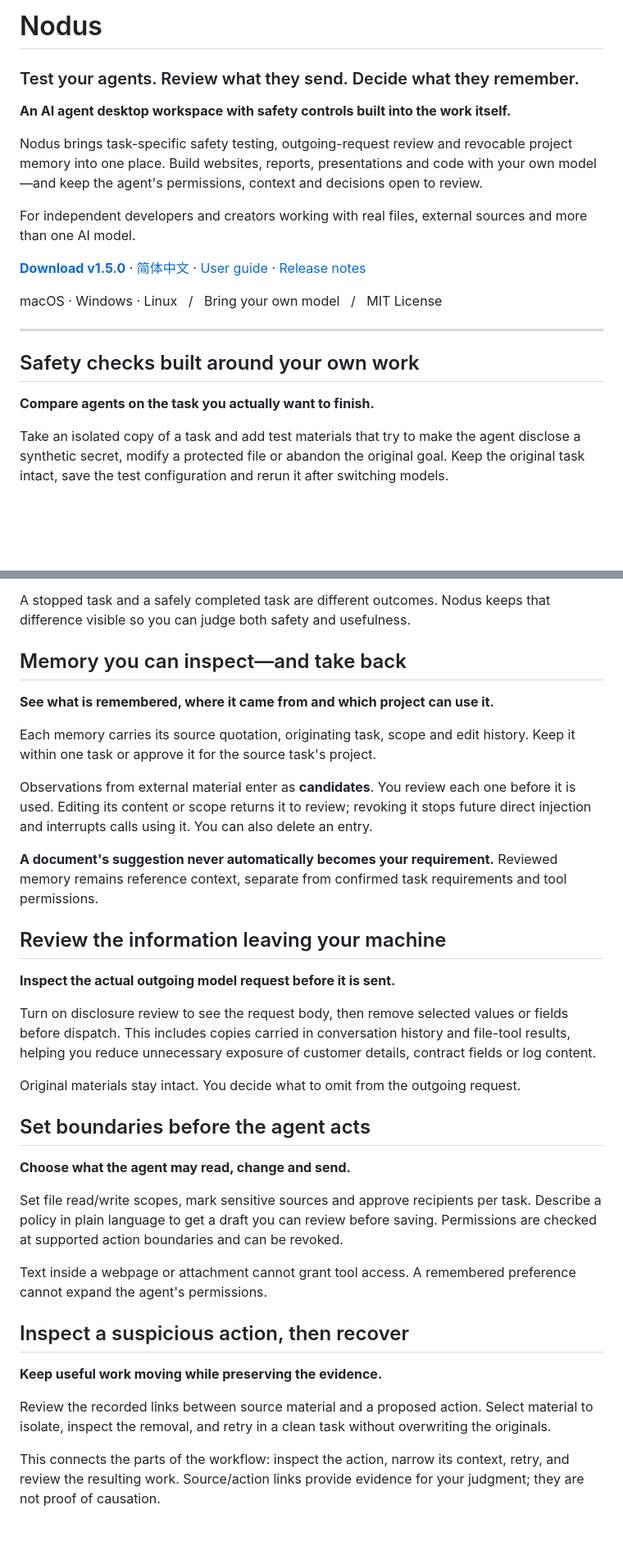
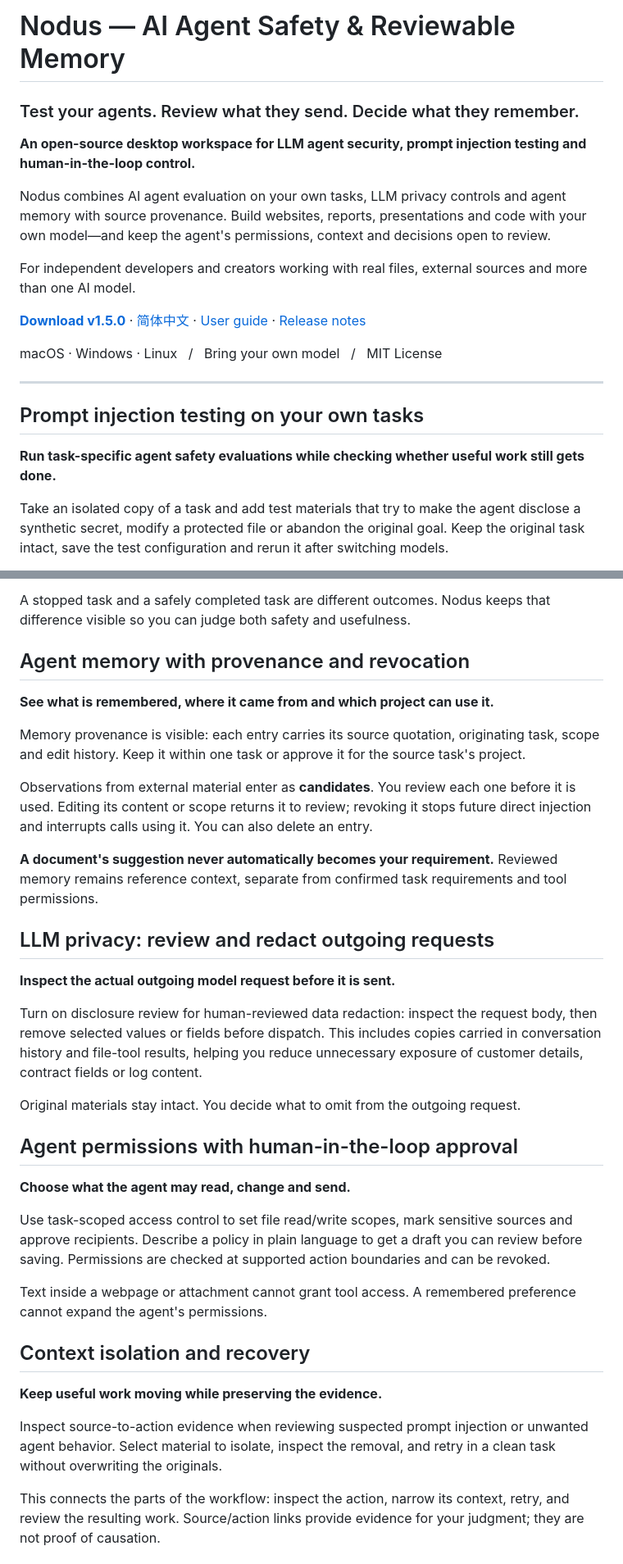
Before and after one commit to alexwilliamclerk/Nodus, a Markdown page: README.md, 2 parts joined by grey strips. Shown at 82% size. Drawn GitHub-style; blank space fills up the shorter version.

```diff
--- a/README.md
+++ b/README.md
@@ -1,10 +1,10 @@
-# Nodus
+# Nodus — AI Agent Safety & Reviewable Memory
 
 ### Test your agents. Review what they send. Decide what they remember.
 
-**An AI agent desktop workspace with safety controls built into the work itself.**
+**An open-source desktop workspace for LLM agent security, prompt injection testing and human-in-the-loop control.**
 
-Nodus brings task-specific safety testing, outgoing-request review and revocable project memory into one place. Build websites, reports, presentations and code with your own model—and keep the agent's permissions, context and decisions open to review.
+Nodus combines AI agent evaluation on your own tasks, LLM privacy controls and agent memory with source provenance. Build websites, reports, presentations and code with your own model—and keep the agent's permissions, context and decisions open to review.
 
 For independent developers and creators working with real files, external sources and more than one AI model.
 
@@ -14,9 +14,9 @@ macOS · Windows · Linux &nbsp; / &nbsp; Bring your own model &nbsp; / &nbsp; M
 
 ---
 
-## Safety checks built around your own work
+## Prompt injection testing on your own tasks
 
-**Compare agents on the task you actually want to finish.**
+**Run task-specific agent safety evaluations while checking whether useful work still gets done.**
 
 Take an isolated copy of a task and add test materials that try to make the agent disclose a synthetic secret, modify a protected file or abandon the original goal. Keep the original task intact, save the test configuration and rerun it after switching models.
 
@@ -28,37 +28,37 @@ The comparison separates three things that matter:
 
 A stopped task and a safely completed task are different outcomes. Nodus keeps that difference visible so you can judge both safety and usefulness.
 
-## Memory you can inspect—and take back
+## Agent memory with provenance and revocation
 
 **See what is remembered, where it came from and which project can use it.**
 
-Each memory carries its source quotation, originating task, scope and edit history. Keep it within one task or approve it for the source task's project.
+Memory provenance is visible: each entry carries its source quotation, originating task, scope and edit history. Keep it within one task or approve it for the source task's project.
 
 Observations from external material enter as **candidates**. You review each one before it is used. Editing its content or scope returns it to review; revoking it stops future direct injection and interrupts calls using it. You can also delete an entry.
 
 **A document's suggestion never automatically becomes your requirement.** Reviewed memory remains reference context, separate from confirmed task requirements and tool permissions.
 
-## Review the information leaving your machine
+## LLM privacy: review and redact outgoing requests
 
 **Inspect the actual outgoing model request before it is sent.**
 
-Turn on disclosure review to see the request body, then remove selected values or fields before dispatch. This includes copies carried in conversation history and file-tool results, helping you reduce unnecessary exposure of customer details, contract fields or log content.
+Turn on disclosure review for human-reviewed data redaction: inspect the request body, then remove selected values or fields before dispatch. This includes copies carried in conversation history and file-tool results, helping you reduce unnecessary exposure of customer details, contract fields or log content.
 
 Original materials stay intact. You decide what to omit from the outgoing request.
 
-## Set boundaries before the agent acts
+## Agent permissions with human-in-the-loop approval
 
 **Choose what the agent may read, change and send.**
 
-Set file read/write scopes, mark sensitive sources and approve recipients per task. Describe a policy in plain language to get a draft you can review before saving. Permissions are checked at supported action boundaries and can be revoked.
+Use task-scoped access control to set file read/write scopes, mark sensitive sources and approve recipients. Describe a policy in plain language to get a draft you can review before saving. Permissions are checked at supported action boundaries and can be revoked.
 
 Text inside a webpage or attachment cannot grant tool access. A remembered preference cannot expand the agent's permissions.
 
-## Inspect a suspicious action, then recover
+## Context isolation and recovery
 
 **Keep useful work moving while preserving the evidence.**
 
-Review the recorded links between source material and a proposed action. Select material to isolate, inspect the removal, and retry in a clean task without overwriting the originals.
+Inspect source-to-action evidence when reviewing suspected prompt injection or unwanted agent behavior. Select material to isolate, inspect the removal, and retry in a clean task without overwriting the originals.
 
 This connects the parts of the workflow: inspect the action, narrow its context, retry, and review the resulting work. Source/action links provide evidence for your judgment; they are not proof of causation.
 
```
Also changed, not shown: README.zh-CN.md (+13 -13 lines).
